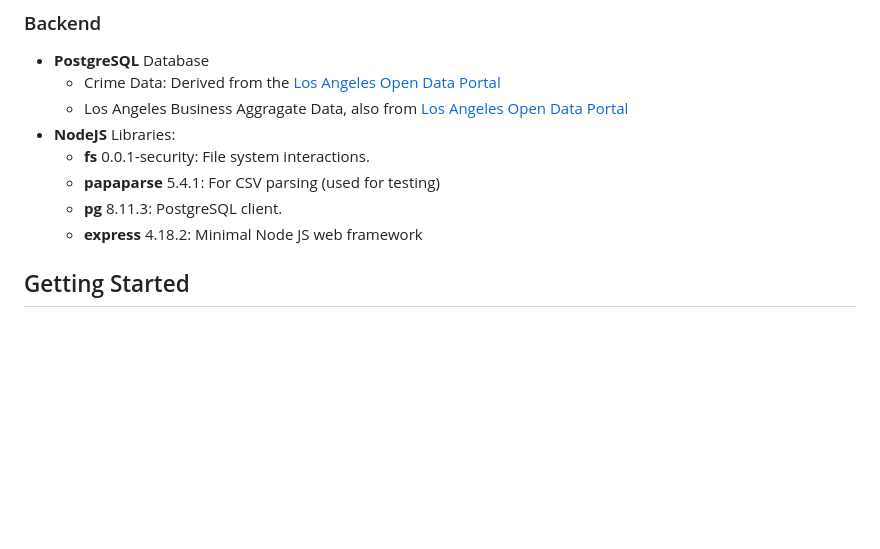
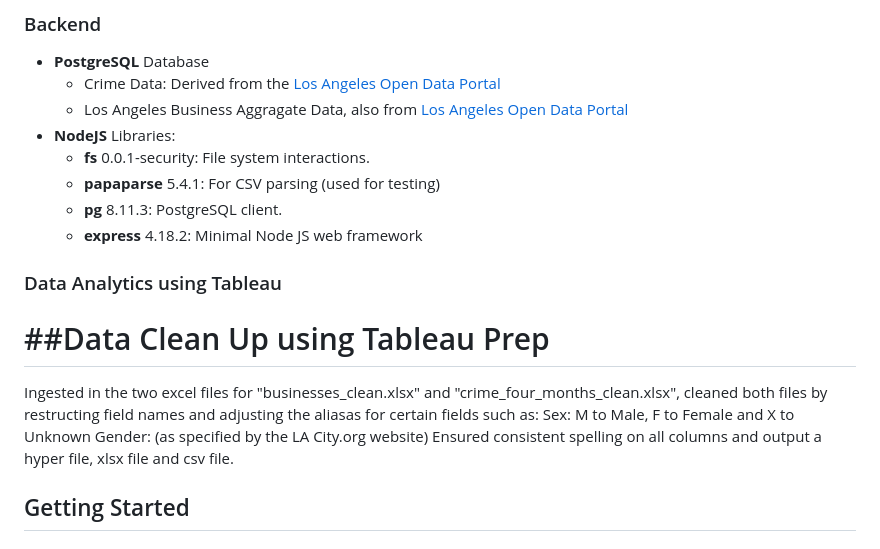
Before and after one commit to rabellan/LosAngelesVisualizationApp, a Markdown page: README.md, the part around the change. Drawn GitHub-style; blank space fills up the shorter version.

```diff
--- a/README.md
+++ b/README.md
@@ -39,6 +39,13 @@ Plotly: A data visualization library for JavaScript
     * **papaparse** 5.4.1: For CSV parsing (used for testing)
     * **pg** 8.11.3: PostgreSQL client.
     * **express** 4.18.2: Minimal Node JS web framework
+
+### Data Analytics using Tableau
+# ##Data Clean Up using Tableau Prep
+Ingested in the two excel files for "businesses_clean.xlsx" and "crime_four_months_clean.xlsx", cleaned both files by restructing field names and adjusting the aliasas for certain fields such as:
+   Sex: M to Male, F to Female and X to Unknown
+   Gender: (as specified by the LA City.org website)
+Ensured consistent spelling on all columns and output a hyper file, xlsx file and csv file.
 
 ## Getting Started
 
```
